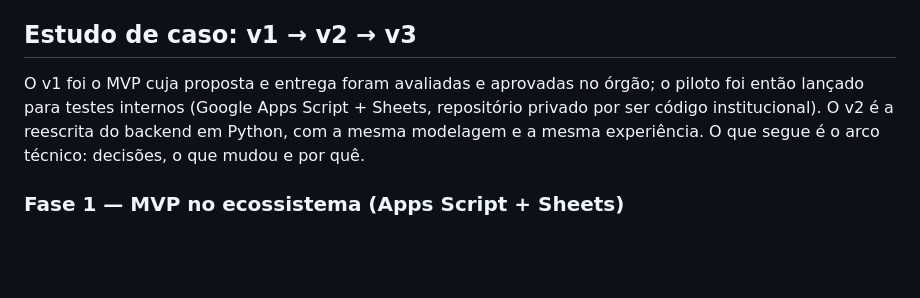
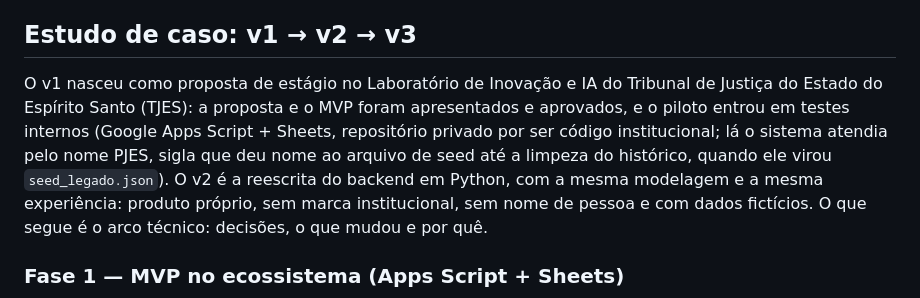
Before and after one commit to EnzoMoulin/diretorio-contatos-v2, a Markdown page: README.md, the part around the change. Rendered like a GitHub page; blank space fills up the shorter version.

Commit message:
README: origem do projeto contada com o nome da instituição
O histórico do git passou a não ter nome de pessoa nem marca institucional;
o README é o lugar onde a origem é contada: estágio no Laboratório de
Inovação e IA do TJES, aprovação da proposta e do MVP, piloto em testes
internos, e a sigla PJES que deu nome ao seed até a limpeza do histórico.
O produto em si segue sem marca, sem nome de pessoa e com dados fictícios.

```diff
--- a/README.md
+++ b/README.md
@@ -41,11 +41,16 @@ sem dependência de fornecedor; o v3 endurece para escala.
 
 ## Estudo de caso: v1 → v2 → v3
 
-O v1 foi o MVP cuja proposta e entrega foram avaliadas e aprovadas no órgão;
-o piloto foi então lançado para testes internos (Google Apps Script +
-Sheets, repositório privado por ser código institucional). O v2 é a reescrita
-do backend em Python, com a mesma modelagem e a mesma experiência. O que segue
-é o arco técnico: decisões, o que mudou e por quê.
+O v1 nasceu como proposta de estágio no Laboratório de Inovação e IA do
+Tribunal de Justiça do Estado do Espírito Santo (TJES): a proposta e o MVP
+foram apresentados e aprovados, e o piloto entrou em testes internos (Google
+Apps Script + Sheets, repositório privado por ser código institucional; lá o
+sistema atendia pelo nome PJES, sigla que deu nome ao arquivo de seed até a
+limpeza do histórico, quando ele virou `seed_legado.json`).
+O v2 é a reescrita do backend em Python, com a mesma modelagem e a mesma
+experiência: produto próprio, sem marca institucional, sem nome de pessoa e
+com dados fictícios. O que segue é o arco técnico: decisões, o que mudou e
+por quê.
 
 ### Fase 1 — MVP no ecossistema (Apps Script + Sheets)
 
```
